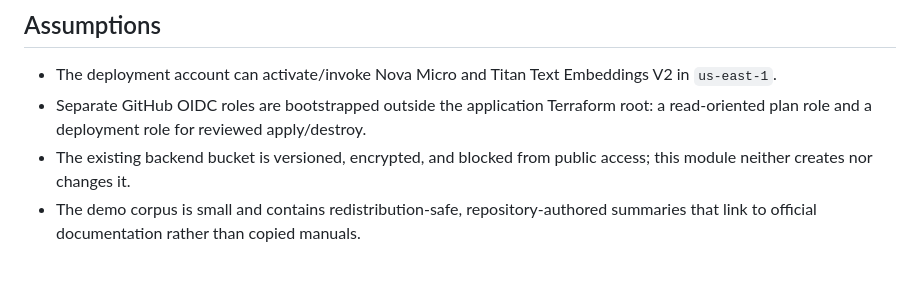
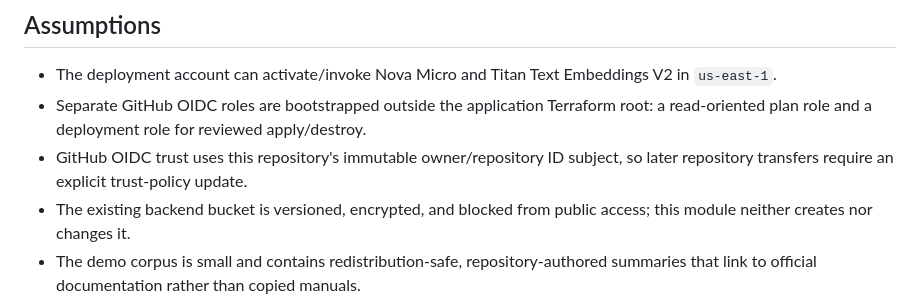
Before and after one commit to Elzabeth-L/Chatbot-Bedrock, a Markdown page: docs/assumptions-risks.md, the part around the change. Rendered like a GitHub page; blank space fills up the shorter version.

```diff
--- a/docs/assumptions-risks.md
+++ b/docs/assumptions-risks.md
@@ -6,6 +6,8 @@
   V2 in `us-east-1`.
 - Separate GitHub OIDC roles are bootstrapped outside the application Terraform
   root: a read-oriented plan role and a deployment role for reviewed apply/destroy.
+- GitHub OIDC trust uses this repository's immutable owner/repository ID subject,
+  so later repository transfers require an explicit trust-policy update.
 - The existing backend bucket is versioned, encrypted, and blocked from public
   access; this module neither creates nor changes it.
 - The demo corpus is small and contains redistribution-safe, repository-authored
```
Also changed, not shown: README.md (+10 -6 lines), docs/implementation-plan.md (+2 -0 lines).
